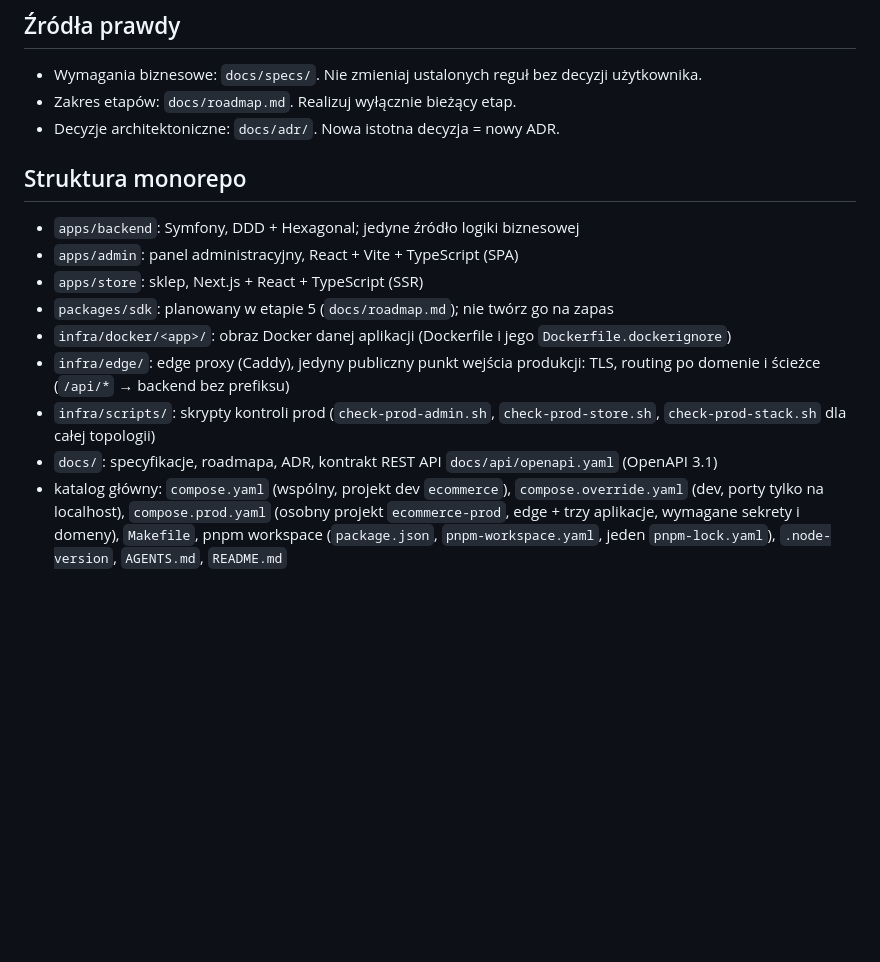
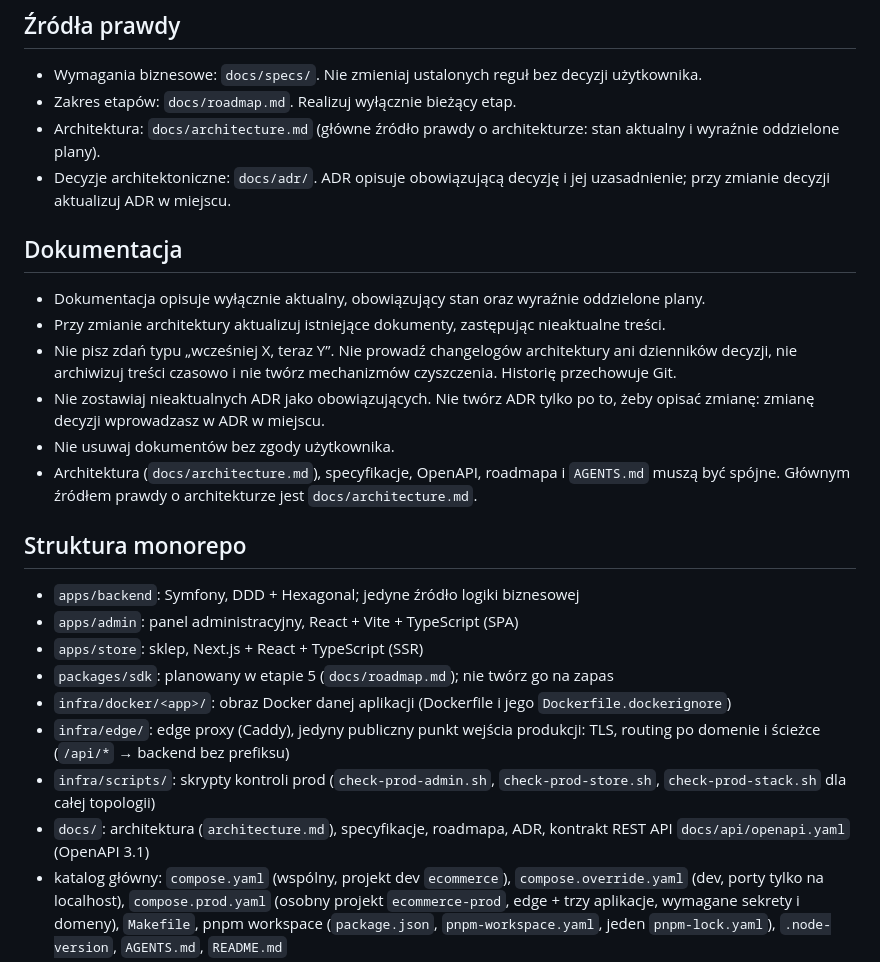
Before and after one commit to piotrp321/ecommerce, a Markdown page: AGENTS.md, the part around the change. Rendered like a GitHub page; blank space fills up the shorter version.

Commit message:
docs: add architecture document and documentation rule
Co-Authored-By: Claude Sonnet 5.5 <noreply@anthropic.com>

```diff
--- a/AGENTS.md
+++ b/AGENTS.md
@@ -10,7 +10,17 @@ Edukacyjny system e-commerce rozwijany jako monorepo. Projekt służy do nauki A
 
 - Wymagania biznesowe: `docs/specs/`. Nie zmieniaj ustalonych reguł bez decyzji użytkownika.
 - Zakres etapów: `docs/roadmap.md`. Realizuj wyłącznie bieżący etap.
-- Decyzje architektoniczne: `docs/adr/`. Nowa istotna decyzja = nowy ADR.
+- Architektura: `docs/architecture.md` (główne źródło prawdy o architekturze: stan aktualny i wyraźnie oddzielone plany).
+- Decyzje architektoniczne: `docs/adr/`. ADR opisuje obowiązującą decyzję i jej uzasadnienie; przy zmianie decyzji aktualizuj ADR w miejscu.
+
+## Dokumentacja
+
+- Dokumentacja opisuje wyłącznie aktualny, obowiązujący stan oraz wyraźnie oddzielone plany.
+- Przy zmianie architektury aktualizuj istniejące dokumenty, zastępując nieaktualne treści.
+- Nie pisz zdań typu „wcześniej X, teraz Y”. Nie prowadź changelogów architektury ani dzienników decyzji, nie archiwizuj treści czasowo i nie twórz mechanizmów czyszczenia. Historię przechowuje Git.
+- Nie zostawiaj nieaktualnych ADR jako obowiązujących. Nie twórz ADR tylko po to, żeby opisać zmianę: zmianę decyzji wprowadzasz w ADR w miejscu.
+- Nie usuwaj dokumentów bez zgody użytkownika.
+- Architektura (`docs/architecture.md`), specyfikacje, OpenAPI, roadmapa i `AGENTS.md` muszą być spójne. Głównym źródłem prawdy o architekturze jest `docs/architecture.md`.
 
 ## Struktura monorepo
 
@@ -21,7 +31,7 @@ Edukacyjny system e-commerce rozwijany jako monorepo. Projekt służy do nauki A
 - `infra/docker/<app>/`: obraz Docker danej aplikacji (Dockerfile i jego `Dockerfile.dockerignore`)
 - `infra/edge/`: edge proxy (Caddy), jedyny publiczny punkt wejścia produkcji: TLS, routing po domenie i ścieżce (`/api/*` → backend bez prefiksu)
 - `infra/scripts/`: skrypty kontroli prod (`check-prod-admin.sh`, `check-prod-store.sh`, `check-prod-stack.sh` dla całej topologii)
-- `docs/`: specyfikacje, roadmapa, ADR, kontrakt REST API `docs/api/openapi.yaml` (OpenAPI 3.1)
+- `docs/`: architektura (`architecture.md`), specyfikacje, roadmapa, ADR, kontrakt REST API `docs/api/openapi.yaml` (OpenAPI 3.1)
 - katalog główny: `compose.yaml` (wspólny, projekt dev `ecommerce`), `compose.override.yaml` (dev, porty tylko na localhost), `compose.prod.yaml` (osobny projekt `ecommerce-prod`, edge + trzy aplikacje, wymagane sekrety i domeny), `Makefile`, pnpm workspace (`package.json`, `pnpm-workspace.yaml`, jeden `pnpm-lock.yaml`), `.node-version`, `AGENTS.md`, `README.md`
 - `.claude/`: wspólna konfiguracja Claude Code ([ADR-0008](docs/adr/0008-agentic-sdlc-claude-code.md)): skill `/feature-delivery` (`skills/`), subagenci `developer`, `code-reviewer`, `qa-tester` (`agents/`), reguły `ask` (`settings.json`); pozostałe pliki `.claude/` (np. `settings.local.json`, `worktrees/`) są lokalne i ignorowane
 
```
Also changed, not shown: docs/architecture.md (added, +118 -0 lines).
